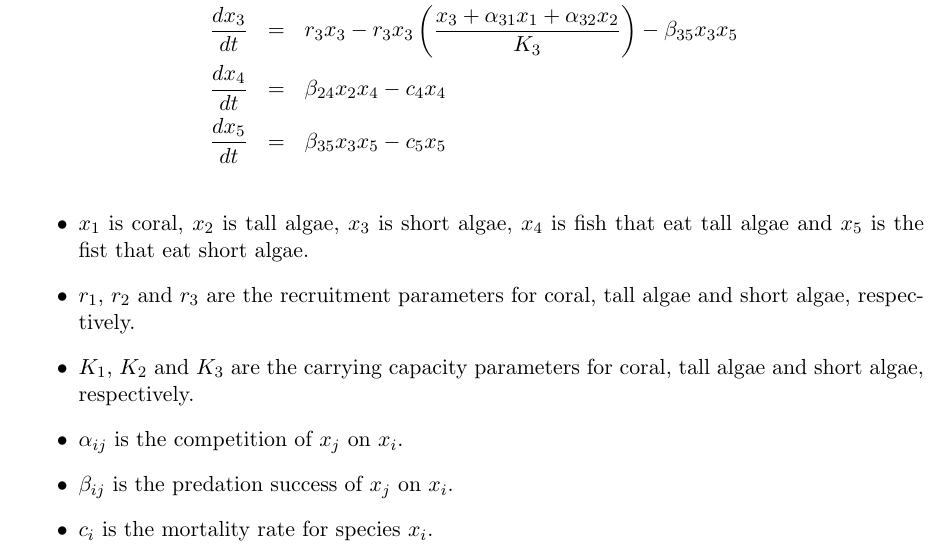
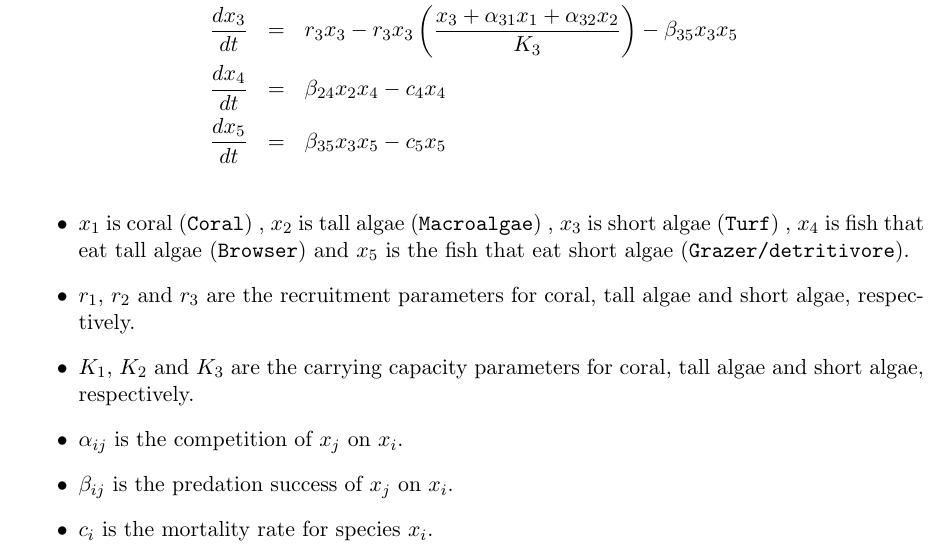
Before and after one commit to EdBoone/MarineEco, a LaTeX paper (Discussion1.tex): part of page 2 of 3, cut so that both start at the same text. Compiled offline with pdfLaTeX.

Commit message:
Discussion updated
Here it is.

```diff
--- a/Discussion1.tex
+++ b/Discussion1.tex
@@ -5,6 +5,7 @@
 \usepackage{amsthm,amssymb,amsmath}
 %\usepackage{lineno}
 \usepackage{color}
+\usepackage{verbatim}
 \usepackage{ctable}
 \IfFileExists{url.sty}{\usepackage{url}}{\newcommand{\url}{\text}}
 \usepackage{sectsty}
@@ -109,7 +110,7 @@ Here is my stab at putting together a competion model with predators.
 \frac{d x_5}{dt} &=& \beta_{35} x_3 x_5  - c_5 x_5 \\
 \end{eqnarray*}
 \begin{itemize}
-  \item $x_1$ is coral, $x_2$ is tall algae, $x_3$ is short algae, $x_4$ is fish that eat tall algae and $x_5$ is the fist that eat short algae.
+  \item $x_1$ is coral (\verb,Coral,) , $x_2$ is tall algae (\verb,Macroalgae,) , $x_3$ is short algae (\verb,Turf,) , $x_4$ is fish that eat tall algae (\verb,Browser,) and $x_5$ is the fish that eat short algae (\verb,Grazer/detritivore,).
   \item $r_1$, $r_2$ and $r_3$ are the recruitment parameters for coral, tall algae and short algae, respectively.
   \item $K_1$, $K_2$ and $K_3$ are the carrying capacity parameters for coral, tall algae and short algae, respectively.
   \item $\alpha_{ij}$ is the competition of $x_j$ on $x_i$.
```
Also changed, not shown: .pdf (added), Discussion1.pdf, 4 other files.
